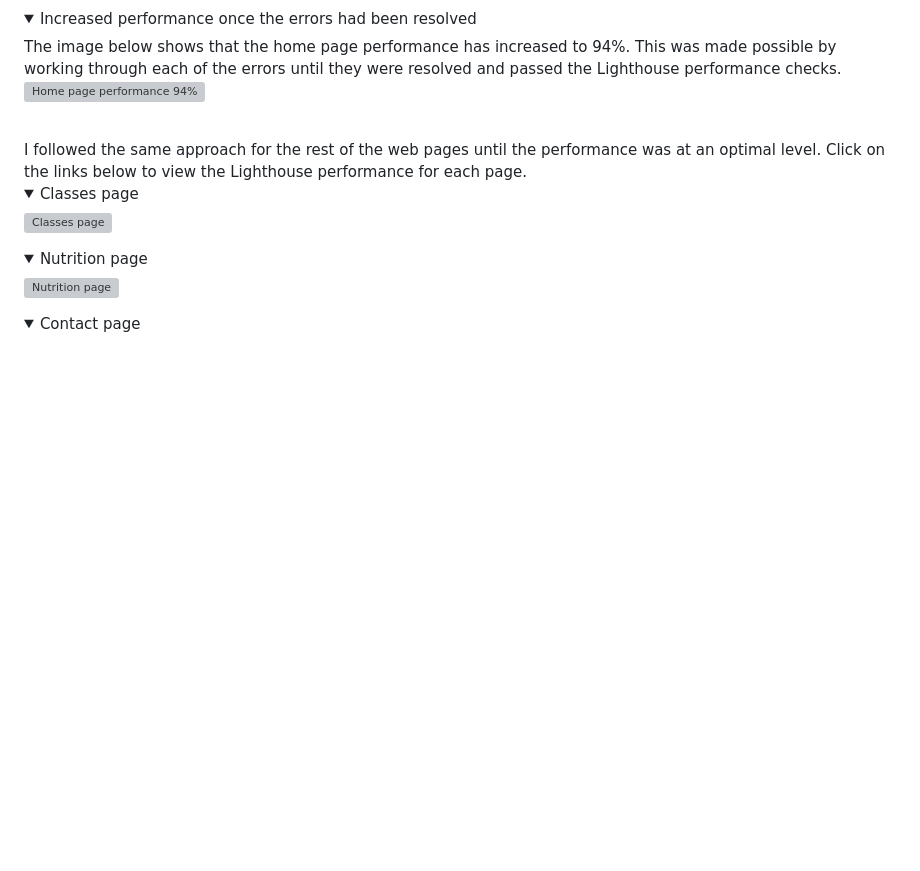
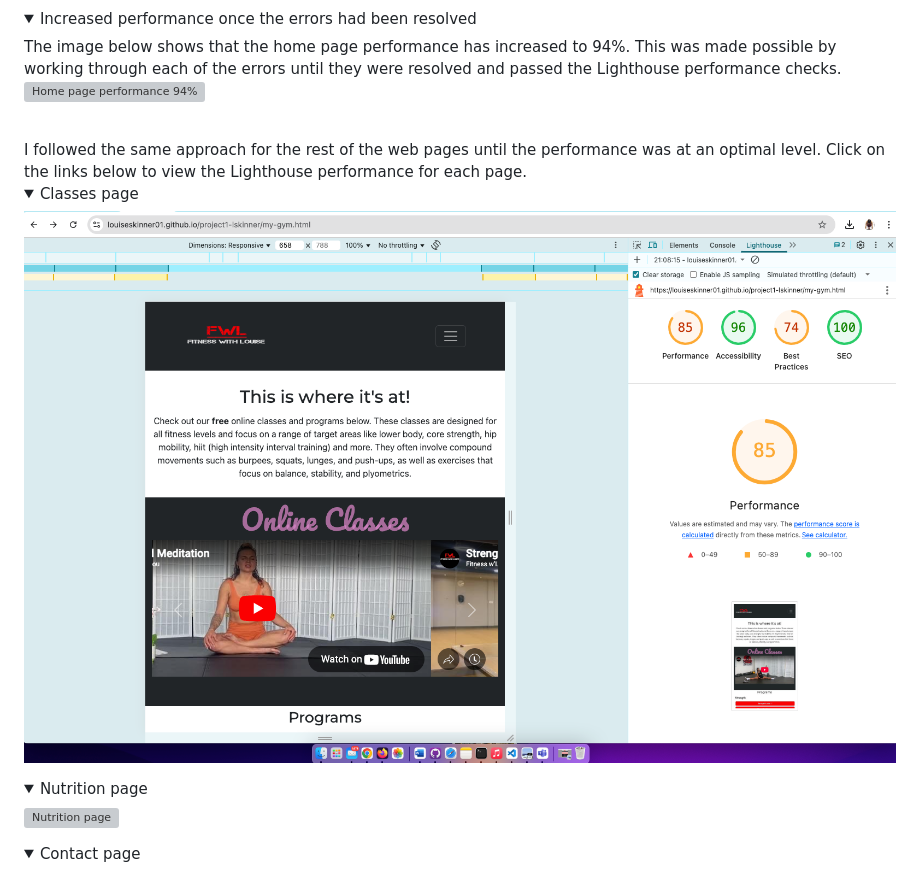
Before and after one commit to Louiseskinner01/project1-lskinner, a Markdown page: TESTING.md, the part around the change. Drawn GitHub-style; pictures changed too: documentation/testing/lighthouse-performance/classes-85percent.png (added); folded sections open; blank space fills up the shorter version; grey boxes are pictures that could not be loaded.

```diff
--- a/TESTING.md
+++ b/TESTING.md
@@ -224,7 +224,7 @@ I followed the same approach for the rest of the web pages until the performance
 <details>
 <Summary>Classes page</summary>
 
-![Classes page](documentation/testing/lighthouse-performance/classes-75percent.png)
+![Classes page](documentation/testing/lighthouse-performance/classes-85percent.png)
 
 </details>
 
```
Also changed, not shown: 3 other files.
